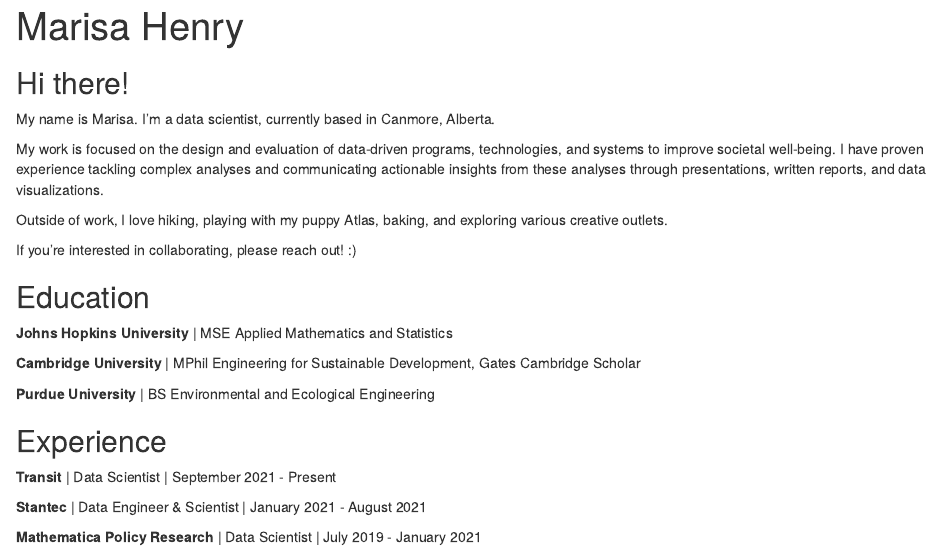
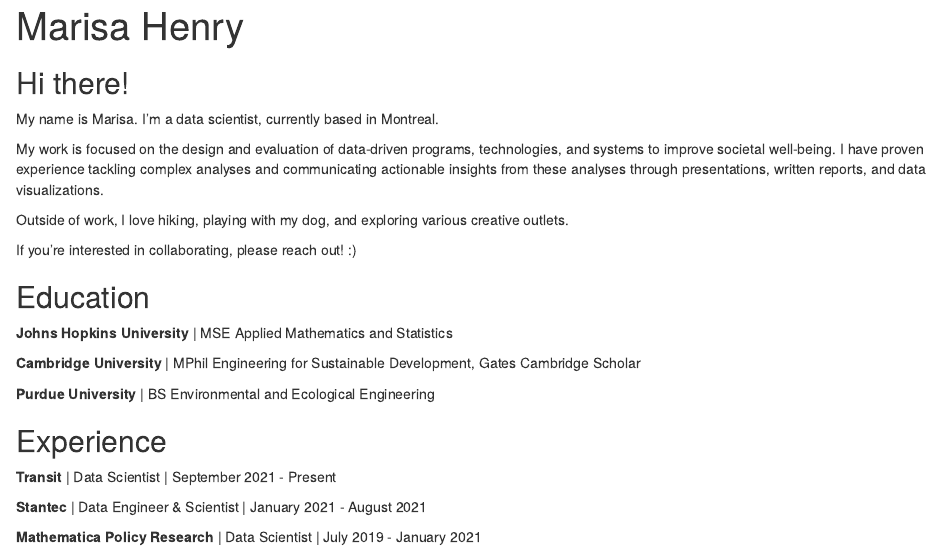
Before and after one commit to marisalyn/postcard, an R Markdown document (index.Rmd): the page in a window 1100 px wide, from its top. Rendered offline with R 4.5, knitr and Pandoc, with nearby package versions; drawn as R Markdown's standard HTML page in place of the format the file asks for.

Commit message:
update index

```diff
--- a/index.Rmd
+++ b/index.Rmd
@@ -4,8 +4,6 @@
 links:
   - label: LinkedIn
     url: "https://linkedin.com/in/marisalyn/"
-  - label: Twitter
-    url: "https://twitter.com/marisalyn"
   - label: GitHub
     url: "https://github.com/marisalyn"
   - label: Email
@@ -16,11 +14,11 @@
 
 ## Hi there!
 
-My name is Marisa. I’m a data scientist, currently based in Canmore, Alberta.
+My name is Marisa. I’m a data scientist, currently based in Montreal.
 
 My work is focused on the design and evaluation of data-driven programs, technologies, and systems to improve societal well-being. I have proven experience tackling complex analyses and communicating actionable insights from these analyses through presentations, written reports, and data visualizations.
 
-Outside of work, I love hiking, playing with my puppy Atlas, baking, and exploring various creative outlets.
+Outside of work, I love hiking, playing with my dog, and exploring various creative outlets.
 
 If you're interested in collaborating, please reach out!  :)
 
```
